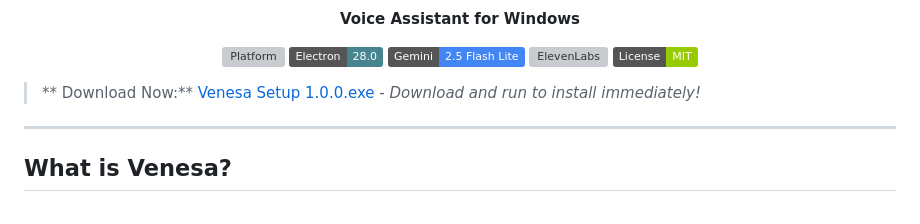
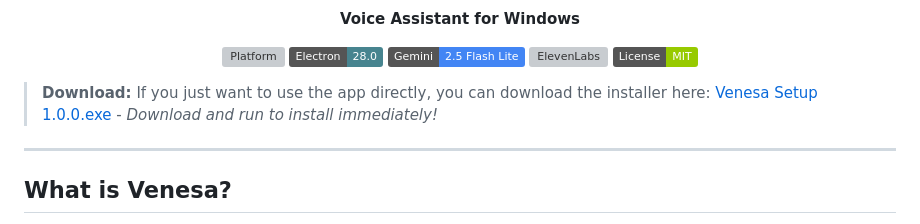
Before and after one commit to mianjunaid1223/Venesa, a Markdown page: README.md, the part around the change. Rendered like a GitHub page; badges without logos; grey boxes are pictures that could not be loaded.

Commit message:
docs: Add an introductory sentence for the Venesa installer download link and format it.

```diff
--- a/README.md
+++ b/README.md
@@ -16,7 +16,7 @@
   <img src="https://img.shields.io/badge/License-MIT-green" alt="License" />
 </p>
 
-> ** Download Now:** [Venesa Setup 1.0.0.exe](./Venesa%20Setup%201.0.0.exe) - *Download and run to install immediately!*
+> **Download:** If you just want to use the app directly, you can download the installer here: [Venesa Setup 1.0.0.exe](./Venesa%20Setup%201.0.0.exe) - *Download and run to install immediately!*
 
 ---
 
```
